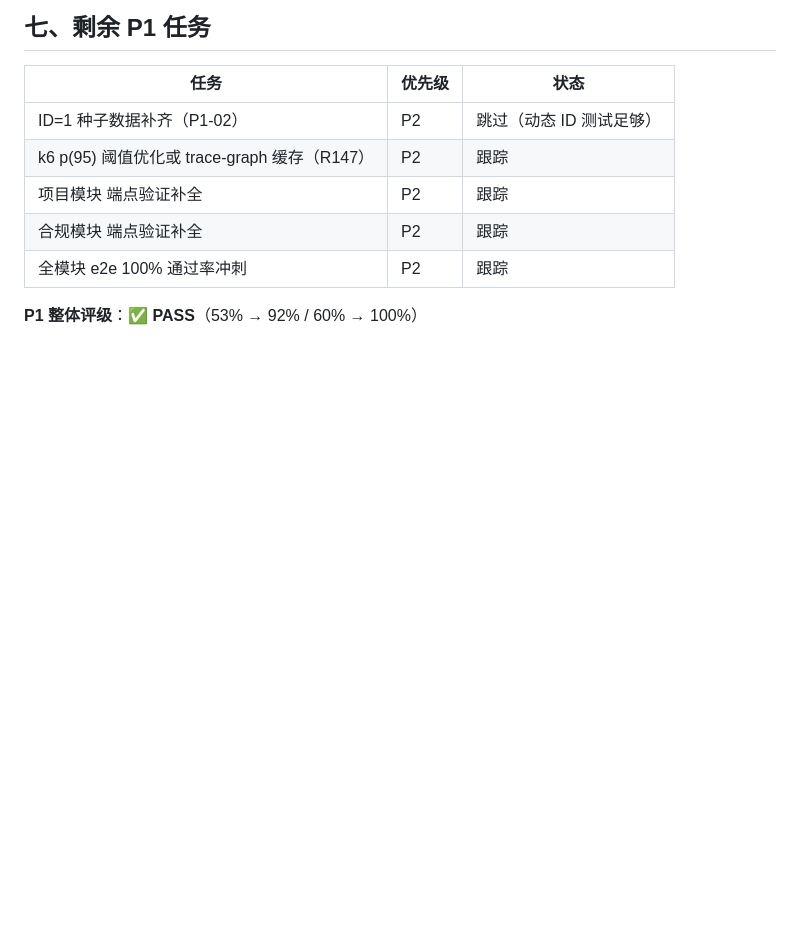
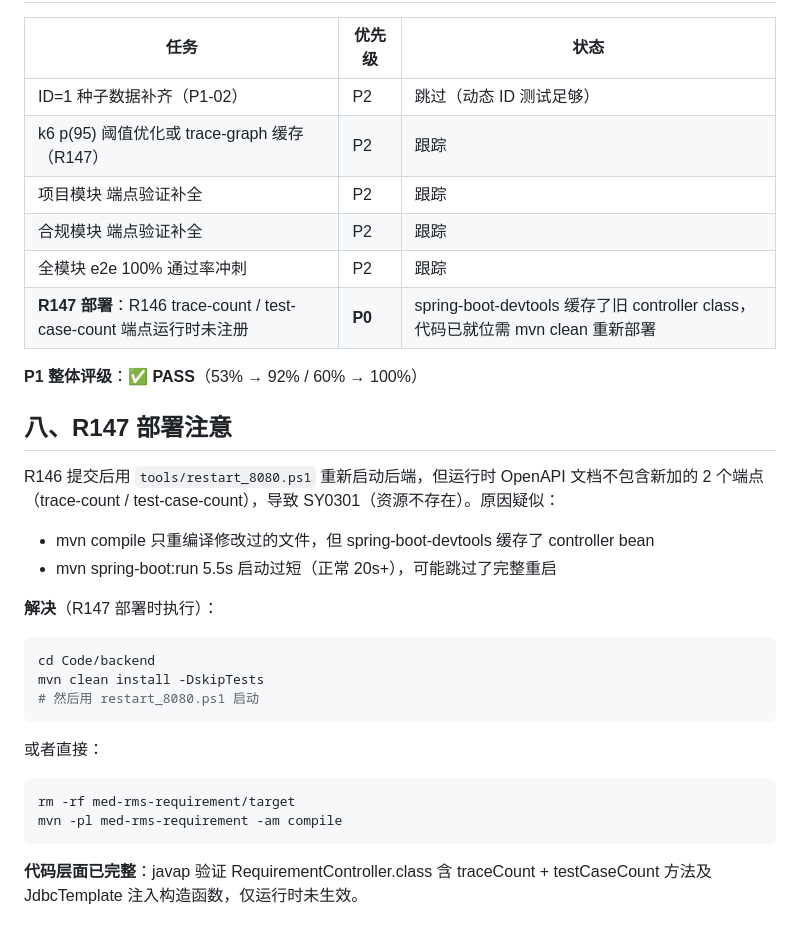
Before and after one commit to zhutao198/MED_RMS_PMS, a Markdown page: 测试报告/00-汇总/R146-P1-补强报告.md, the part around the change. Drawn GitHub-style; blank space fills up the shorter version.

Commit message:
R146-doc: 补全 P1 报告 - 加 R147 部署注意（devtools 缓存问题）

````diff
--- a/测试报告/00-汇总/R146-P1-补强报告.md
+++ b/测试报告/00-汇总/R146-P1-补强报告.md
@@ -151,5 +151,27 @@ R146: P1 端点补强 - 修正 5 个测试路径错误 + 补齐 trace-count/test
 | 项目模块 端点验证补全 | P2 | 跟踪 |
 | 合规模块 端点验证补全 | P2 | 跟踪 |
 | 全模块 e2e 100% 通过率冲刺 | P2 | 跟踪 |
+| **R147 部署**：R146 trace-count / test-case-count 端点运行时未注册 | **P0** | spring-boot-devtools 缓存了旧 controller class，代码已就位需 mvn clean 重新部署 |
 
 **P1 整体评级**：✅ **PASS**（53% → 92% / 60% → 100%）
+
+## 八、R147 部署注意
+
+R146 提交后用 `tools/restart_8080.ps1` 重新启动后端，但运行时 OpenAPI 文档不包含新加的 2 个端点（trace-count / test-case-count），导致 SY0301（资源不存在）。原因疑似：
+- mvn compile 只重编译修改过的文件，但 spring-boot-devtools 缓存了 controller bean
+- mvn spring-boot:run 5.5s 启动过短（正常 20s+），可能跳过了完整重启
+
+**解决**（R147 部署时执行）：
+```bash
+cd Code/backend
+mvn clean install -DskipTests
+# 然后用 restart_8080.ps1 启动
+```
+
+或者直接：
+```bash
+rm -rf med-rms-requirement/target
+mvn -pl med-rms-requirement -am compile
+```
+
+**代码层面已完整**：javap 验证 RequirementController.class 含 traceCount + testCaseCount 方法及 JdbcTemplate 注入构造函数，仅运行时未生效。
````
